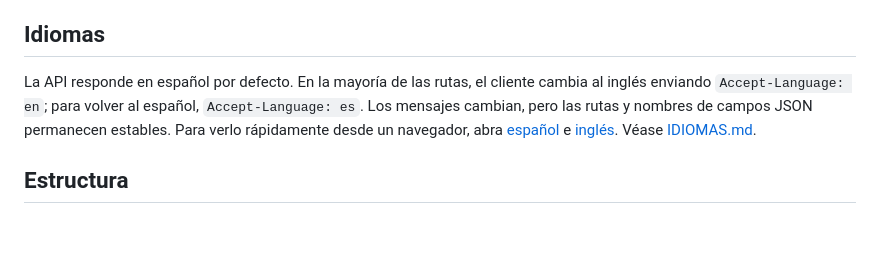
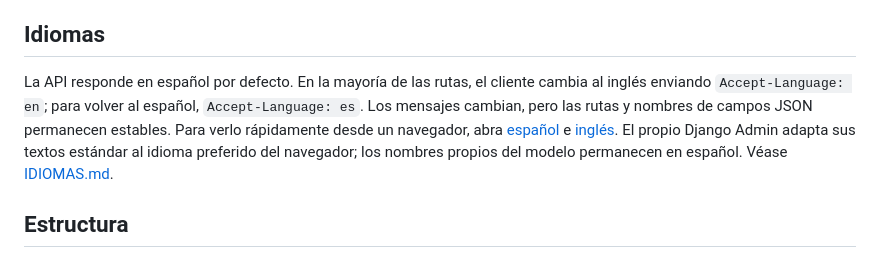
Before and after one commit to Jce-C/Little-paws-net-backend-, a Markdown page: README.md, the part around the change. GitHub-like rendering; blank space fills up the shorter version.

Commit message:
docs(demo): aclarar idiomas del admin

```diff
--- a/README.md
+++ b/README.md
@@ -32,7 +32,7 @@ Abra [Django Admin local](http://127.0.0.1:8000/admin/) e inicie sesión con la
 
 ## Idiomas
 
-La API responde en español por defecto. En la mayoría de las rutas, el cliente cambia al inglés enviando `Accept-Language: en`; para volver al español, `Accept-Language: es`. Los mensajes cambian, pero las rutas y nombres de campos JSON permanecen estables. Para verlo rápidamente desde un navegador, abra [español](https://little-paws-api-production.up.railway.app/api/idiomas/?lang=es) e [inglés](https://little-paws-api-production.up.railway.app/api/idiomas/?lang=en). Véase [IDIOMAS.md](backend/IDIOMAS.md).
+La API responde en español por defecto. En la mayoría de las rutas, el cliente cambia al inglés enviando `Accept-Language: en`; para volver al español, `Accept-Language: es`. Los mensajes cambian, pero las rutas y nombres de campos JSON permanecen estables. Para verlo rápidamente desde un navegador, abra [español](https://little-paws-api-production.up.railway.app/api/idiomas/?lang=es) e [inglés](https://little-paws-api-production.up.railway.app/api/idiomas/?lang=en). El propio Django Admin adapta sus textos estándar al idioma preferido del navegador; los nombres propios del modelo permanecen en español. Véase [IDIOMAS.md](backend/IDIOMAS.md).
 
 ## Estructura
 
```
